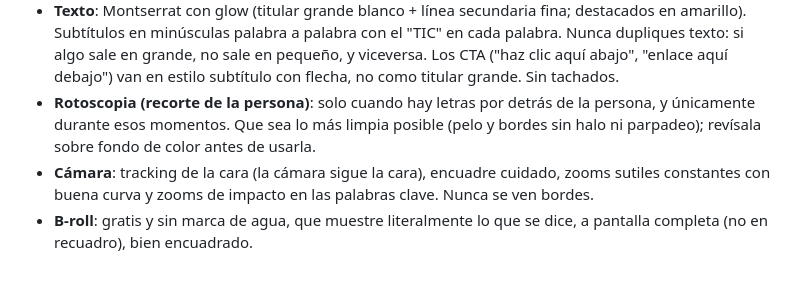
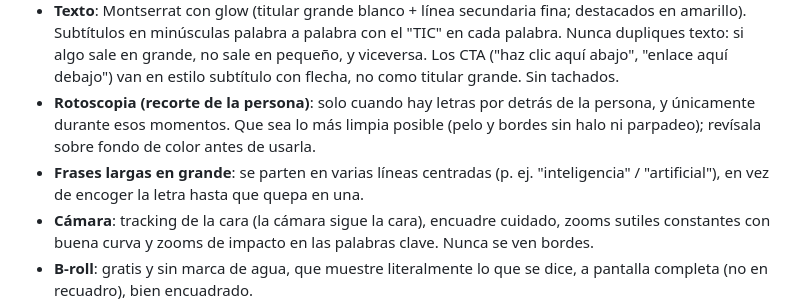
Before and after one commit to Shuzked/Videos-largos, a Markdown page: CLAUDE.md, the part around the change. Rendered like a GitHub page; blank space fills up the shorter version.

Commit message:
Regla: frases largas en varias líneas centradas
Co-Authored-By: Claude Opus 5.5 <noreply@anthropic.com>
Claude-Session: https://claude.ai/code/session_01XfB1qM7ef1WDHVz41w8PVc

```diff
--- a/CLAUDE.md
+++ b/CLAUDE.md
@@ -57,6 +57,7 @@ Apunta fuente, página y licencia de cada recurso en `trabajo/<proyecto>/credito
 - **Animaciones**: profesionales y creativas, siempre estilo Lottie (máscaras, muelles que se asientan, trazos que se dibujan, ráfagas en los impactos, nada de plantillas genéricas ni "AI slop").
 - **Texto**: Montserrat con glow (titular grande blanco + línea secundaria fina; destacados en amarillo). Subtítulos en minúsculas palabra a palabra con el "TIC" en cada palabra. Nunca dupliques texto: si algo sale en grande, no sale en pequeño, y viceversa. Los CTA ("haz clic aquí abajo", "enlace aquí debajo") van en estilo subtítulo con flecha, no como titular grande. Sin tachados.
 - **Rotoscopia (recorte de la persona)**: solo cuando hay letras por detrás de la persona, y únicamente durante esos momentos. Que sea lo más limpia posible (pelo y bordes sin halo ni parpadeo); revísala sobre fondo de color antes de usarla.
+- **Frases largas en grande**: se parten en varias líneas centradas (p. ej. "inteligencia" / "artificial"), en vez de encoger la letra hasta que quepa en una.
 - **Cámara**: tracking de la cara (la cámara sigue la cara), encuadre cuidado, zooms sutiles constantes con buena curva y zooms de impacto en las palabras clave. Nunca se ven bordes.
 - **B-roll**: gratis y sin marca de agua, que muestre literalmente lo que se dice, a pantalla completa (no en recuadro), bien encuadrado.
 - **Transiciones**: la transición del cliente (separación RGB + desenfoque + mini zoom, 12 fotogramas) en cortes y entradas/salidas de B-roll. Transiciones limpias: nunca dejes ver unos fotogramas del plano anterior.
```
